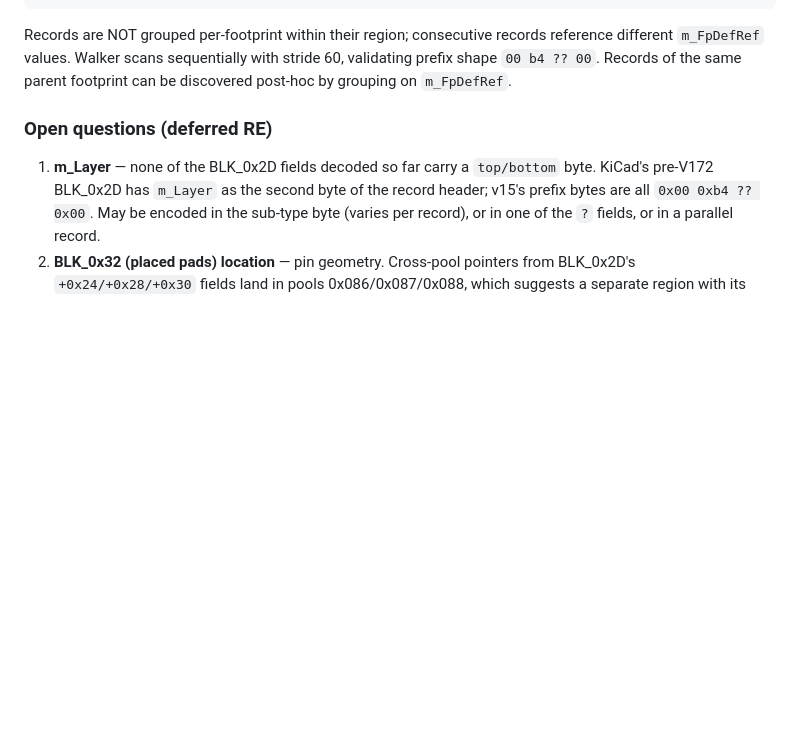
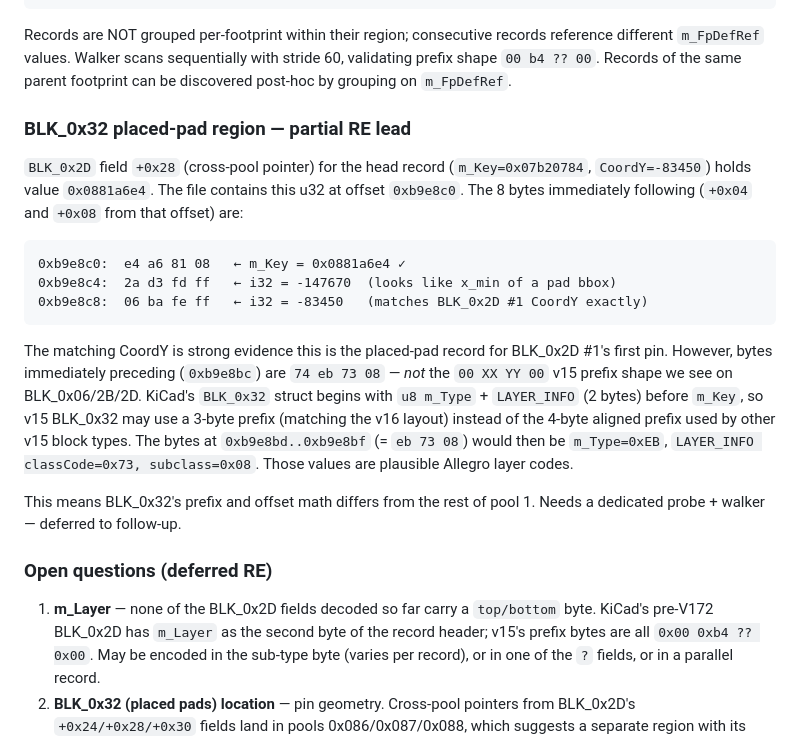
Before and after one commit to AlexeyInwerp/BoardRipper, a Markdown page: docs/formats/ALLEGRO_V15_FORMAT.md, the part around the change. Rendered like a GitHub page; blank space fills up the shorter version.

Commit message:
docs(allegro-v15): record BLK_0x32 partial RE lead
BLK_0x2D #1's +0x28 pointer (0x0881a6e4) lands at file offset 0xb9e8c0,
where the bytes at +0x08 hold i32 = -83450, matching BLK_0x2D #1's
CoordY exactly. Strong evidence this is the placed-pad record for that
instance's first pin.

But the prefix at 0xb9e8bc is `74 eb 73 08` — not the `00 XX YY 00`
shape that BLK_0x06/0x2B/0x2D use. KiCad's BLK_0x32 begins with
u8 m_Type + LAYER_INFO (2 bytes) before m_Key — so v15 BLK_0x32 may
use a 3-byte prefix matching the v16 layout, unaligned to 4-byte
boundaries. Needs a dedicated walker — deferred.

````diff
--- a/docs/formats/ALLEGRO_V15_FORMAT.md
+++ b/docs/formats/ALLEGRO_V15_FORMAT.md
@@ -113,6 +113,20 @@ Sample resolved footprint names: `KC_FBMA-L10-160808-301LMT_2P`, `AO4712L_SO8`,
 ```
 Records are NOT grouped per-footprint within their region; consecutive records reference different `m_FpDefRef` values. Walker scans sequentially with stride 60, validating prefix shape `00 b4 ?? 00`. Records of the same parent footprint can be discovered post-hoc by grouping on `m_FpDefRef`.
 
+### BLK_0x32 placed-pad region — partial RE lead
+
+`BLK_0x2D` field `+0x28` (cross-pool pointer) for the head record (`m_Key=0x07b20784`, `CoordY=-83450`) holds value `0x0881a6e4`. The file contains this u32 at offset `0xb9e8c0`. The 8 bytes immediately following (`+0x04` and `+0x08` from that offset) are:
+
+```
+0xb9e8c0:  e4 a6 81 08   ← m_Key = 0x0881a6e4 ✓
+0xb9e8c4:  2a d3 fd ff   ← i32 = -147670  (looks like x_min of a pad bbox)
+0xb9e8c8:  06 ba fe ff   ← i32 = -83450   (matches BLK_0x2D #1 CoordY exactly)
+```
+
+The matching CoordY is strong evidence this is the placed-pad record for BLK_0x2D #1's first pin. However, bytes immediately preceding (`0xb9e8bc`) are `74 eb 73 08` — *not* the `00 XX YY 00` v15 prefix shape we see on BLK_0x06/2B/2D. KiCad's `BLK_0x32` struct begins with `u8 m_Type` + `LAYER_INFO` (2 bytes) before `m_Key`, so v15 BLK_0x32 may use a 3-byte prefix (matching the v16 layout) instead of the 4-byte aligned prefix used by other v15 block types. The bytes at `0xb9e8bd..0xb9e8bf` (= `eb 73 08`) would then be `m_Type=0xEB`, `LAYER_INFO classCode=0x73, subclass=0x08`. Those values are plausible Allegro layer codes.
+
+This means BLK_0x32's prefix and offset math differs from the rest of pool 1. Needs a dedicated probe + walker — deferred to follow-up.
+
 ### Open questions (deferred RE)
 
 1. **m_Layer** — none of the BLK_0x2D fields decoded so far carry a `top/bottom` byte. KiCad's pre-V172 BLK_0x2D has `m_Layer` as the second byte of the record header; v15's prefix bytes are all `0x00 0xb4 ?? 0x00`. May be encoded in the sub-type byte (varies per record), or in one of the `?` fields, or in a parallel record.
````
